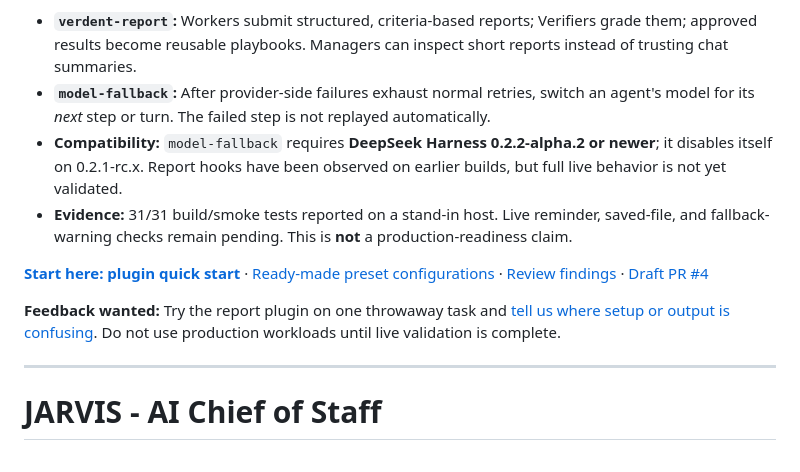
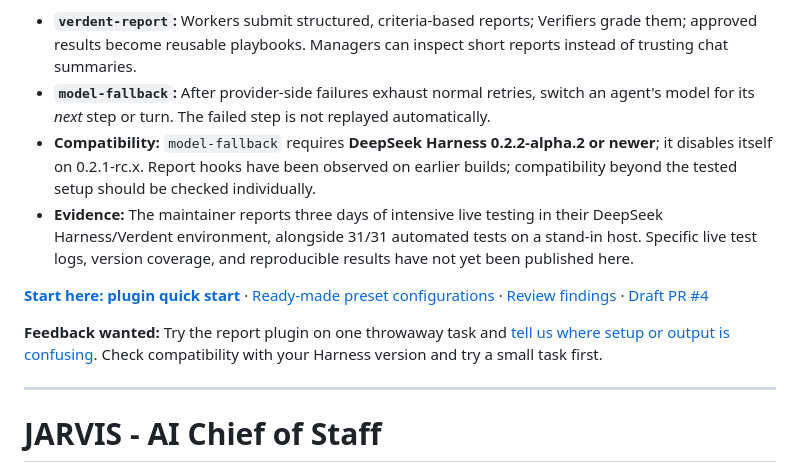
Before and after one commit to jlew23/jarvis-template, a Markdown page: README.md, the part around the change. GitHub-like rendering.

Commit message:
docs: reflect maintainer's three days of live Verdent testing

```diff
--- a/README.md
+++ b/README.md
@@ -6,12 +6,12 @@
 
 - **`verdent-report`:** Workers submit structured, criteria-based reports; Verifiers grade them; approved results become reusable playbooks. Managers can inspect short reports instead of trusting chat summaries.
 - **`model-fallback`:** After provider-side failures exhaust normal retries, switch an agent's model for its *next* step or turn. The failed step is not replayed automatically.
-- **Compatibility:** `model-fallback` requires **DeepSeek Harness 0.2.2-alpha.2 or newer**; it disables itself on 0.2.1-rc.x. Report hooks have been observed on earlier builds, but full live behavior is not yet validated.
-- **Evidence:** 31/31 build/smoke tests reported on a stand-in host. Live reminder, saved-file, and fallback-warning checks remain pending. This is **not** a production-readiness claim.
+- **Compatibility:** `model-fallback` requires **DeepSeek Harness 0.2.2-alpha.2 or newer**; it disables itself on 0.2.1-rc.x. Report hooks have been observed on earlier builds; compatibility beyond the tested setup should be checked individually.
+- **Evidence:** The maintainer reports three days of intensive live testing in their DeepSeek Harness/Verdent environment, alongside 31/31 automated tests on a stand-in host. Specific live test logs, version coverage, and reproducible results have not yet been published here.
 
 **[Start here: plugin quick start](dsh-plugins/README.md#quick-start-preview)** · [Ready-made preset configurations](dsh-plugins/presets/README.md) · [Review findings](dsh-plugins/FINDINGS.md) · [Draft PR #4](https://github.com/jlew23/jarvis-template/pull/4)
 
-**Feedback wanted:** Try the report plugin on one throwaway task and [tell us where setup or output is confusing](https://github.com/jlew23/jarvis-template/issues/new). Do not use production workloads until live validation is complete.
+**Feedback wanted:** Try the report plugin on one throwaway task and [tell us where setup or output is confusing](https://github.com/jlew23/jarvis-template/issues/new). Check compatibility with your Harness version and try a small task first.
 
 ---
 
```
